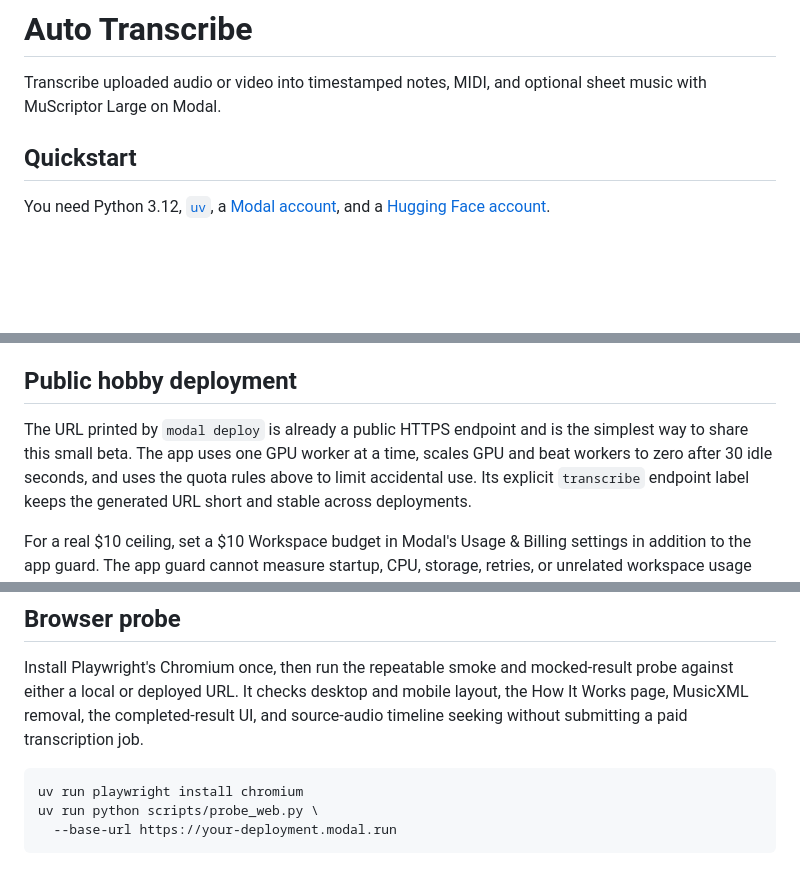
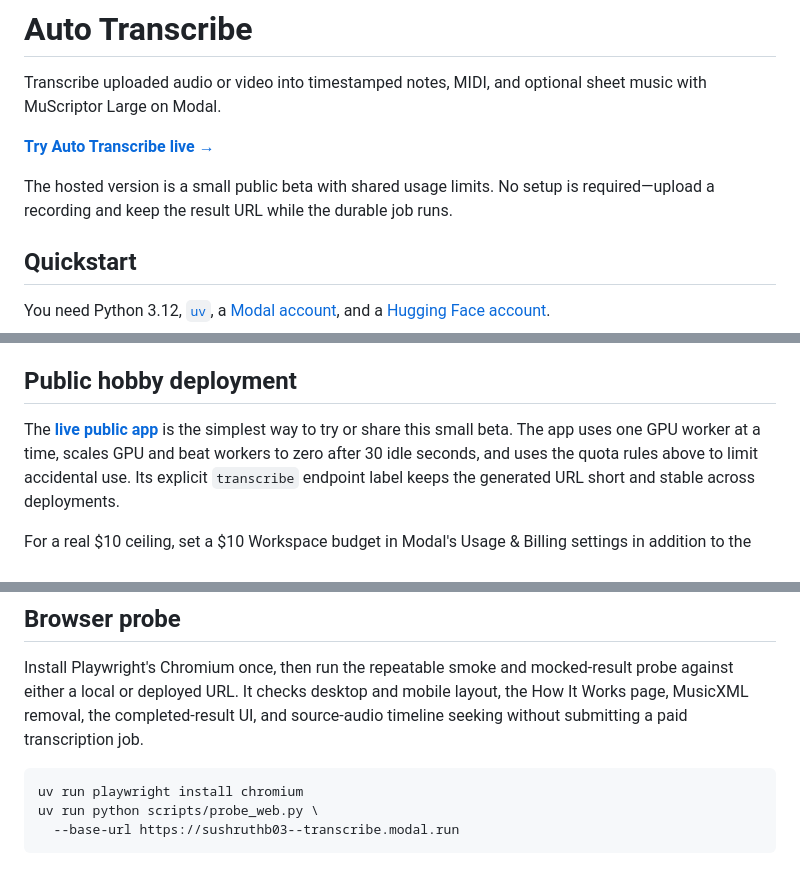
Before and after one commit to sushruth2003/modal-music-transcription, a Markdown page: README.md, 3 parts joined by grey strips. Rendered like a GitHub page; blank space fills up the shorter version.

````diff
--- a/README.md
+++ b/README.md
@@ -1,6 +1,11 @@
 # Auto Transcribe
 
 Transcribe uploaded audio or video into timestamped notes, MIDI, and optional sheet music with MuScriptor Large on Modal.
+
+**[Try Auto Transcribe live →](https://sushruthb03--transcribe.modal.run/)**
+
+The hosted version is a small public beta with shared usage limits. No setup is
+required—upload a recording and keep the result URL while the durable job runs.
 
 ## Quickstart
 
@@ -173,8 +237,8 @@ the underlying transcription model, not the name of the application.
 
 ## Public hobby deployment
 
-The URL printed by `modal deploy` is already a public HTTPS endpoint and is the
-simplest way to share this small beta. The app uses one GPU worker at a time,
+The **[live public app](https://sushruthb03--transcribe.modal.run/)** is the
+simplest way to try or share this small beta. The app uses one GPU worker at a time,
 scales GPU and beat workers to zero after 30 idle seconds, and uses the quota
 rules above to limit accidental use. Its explicit `transcribe` endpoint label
 keeps the generated URL short and stable across deployments.
@@ -198,5 +262,5 @@ timeline seeking without submitting a paid transcription job.
 ```bash
 uv run playwright install chromium
 uv run python scripts/probe_web.py \
-  --base-url https://your-deployment.modal.run
+  --base-url https://sushruthb03--transcribe.modal.run
 ```
````
Also changed, not shown: other parts of README.md (+94 -35 lines).
